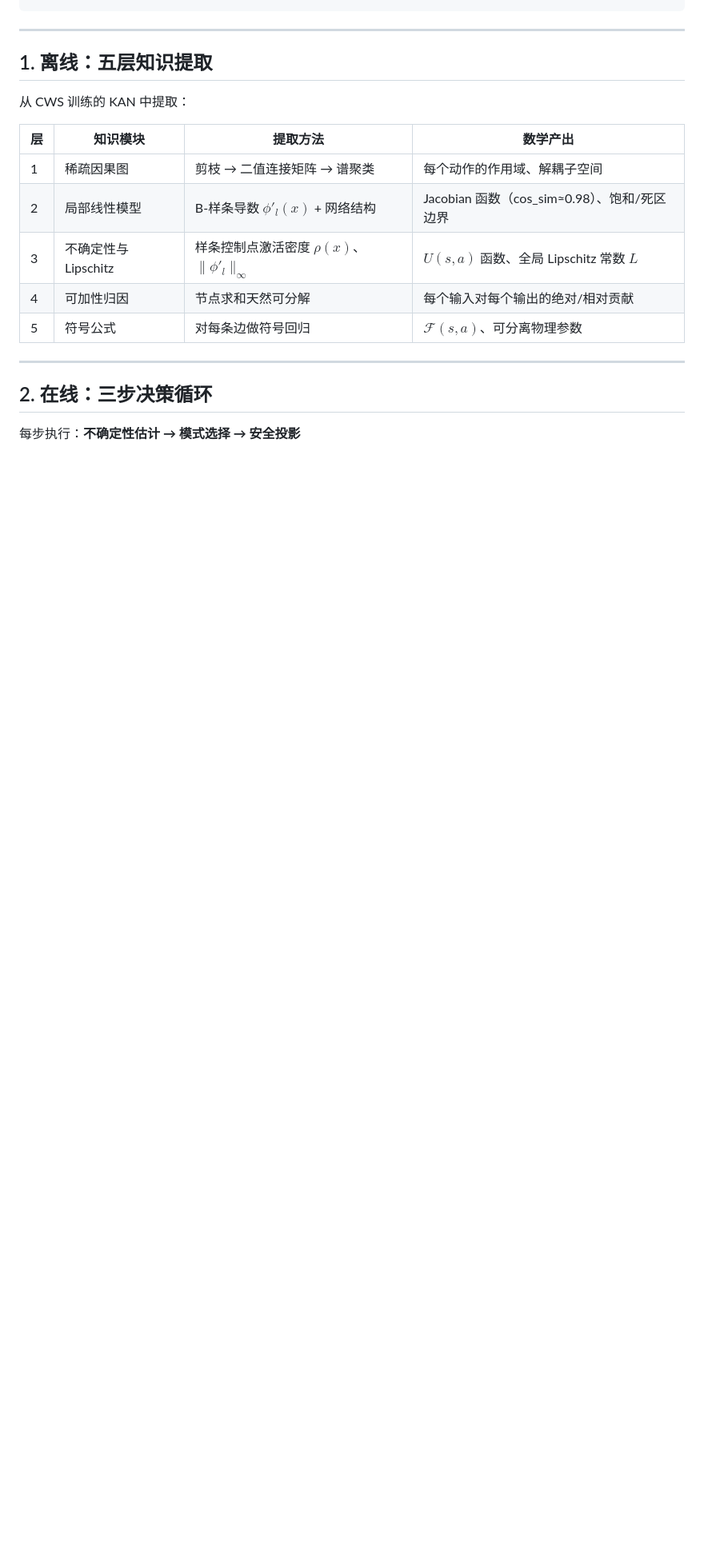
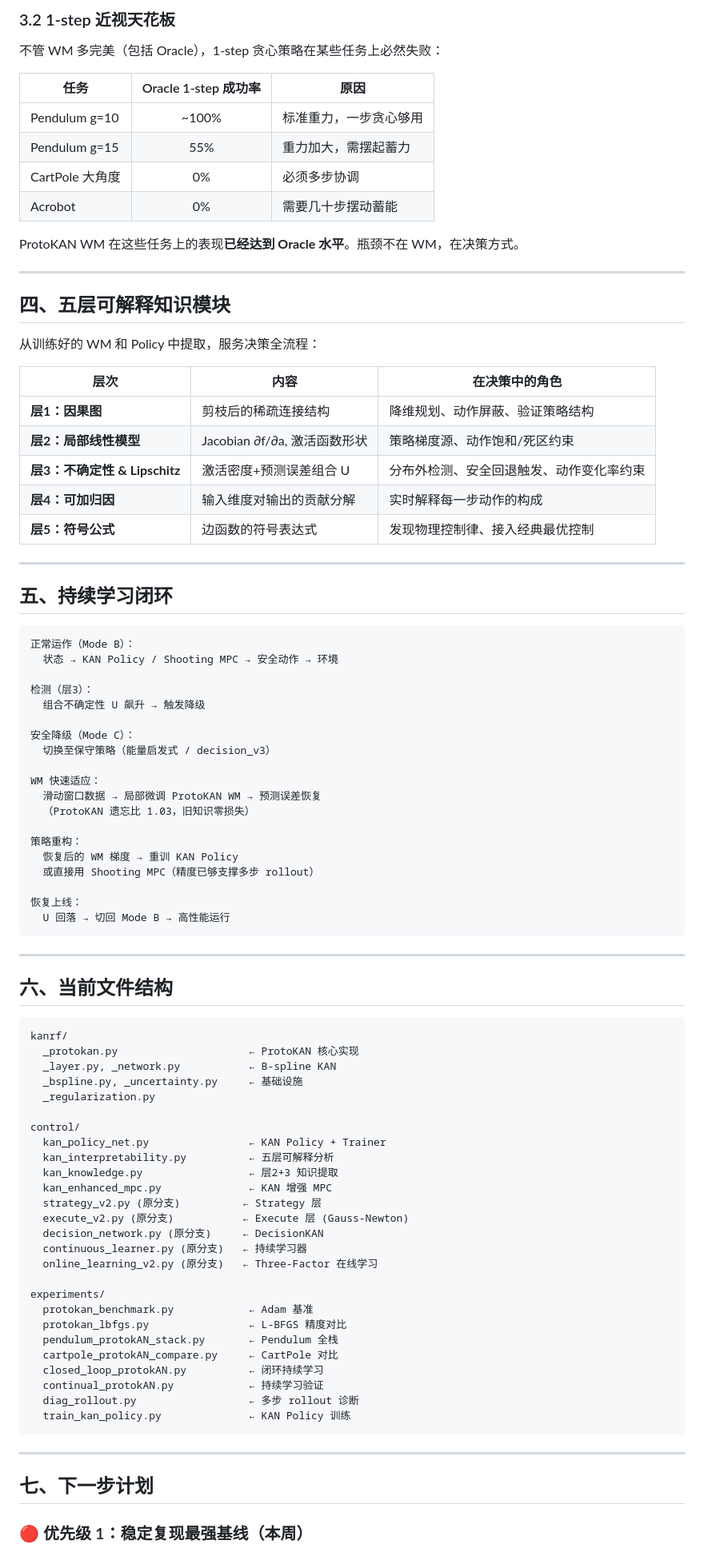
Before and after one commit to xxxcoolestFish/KAN-RF, a Markdown page: docs/architecture.md, the part around one of its changes. Shown at 80% size. Drawn GitHub-style; blank space fills up the shorter version.

````diff
--- a/docs/architecture.md
+++ b/docs/architecture.md
@@ -17,22 +126,92 @@ s,a → [KAN] → s'                s,a → [MLP] → s'    （数值推演，ML
+### 3.2 1-step 近视天花板
+
+不管 WM 多完美（包括 Oracle），1-step 贪心策略在某些任务上必然失败：
+
+| 任务 | Oracle 1-step 成功率 | 原因 |
+|------|:-------------------:|------|
+| Pendulum g=10 | ~100% | 标准重力，一步贪心够用 |
+| Pendulum g=15 | 55% | 重力加大，需摆起蓄力 |
+| CartPole 大角度 | 0% | 必须多步协调 |
+| Acrobot | 0% | 需要几十步摆动蓄能 |
+
+ProtoKAN WM 在这些任务上的表现**已经达到 Oracle 水平**。瓶颈不在 WM，在决策方式。
+
+---
+
+## 四、五层可解释知识模块
+
+从训练好的 WM 和 Policy 中提取，服务决策全流程：
+
+| 层次 | 内容 | 在决策中的角色 |
+|------|------|---------------|
+| **层1：因果图** | 剪枝后的稀疏连接结构 | 降维规划、动作屏蔽、验证策略结构 |
+| **层2：局部线性模型** | Jacobian ∂f/∂a, 激活函数形状 | 策略梯度源、动作饱和/死区约束 |
+| **层3：不确定性 & Lipschitz** | 激活密度+预测误差组合 U | 分布外检测、安全回退触发、动作变化率约束 |
+| **层4：可加归因** | 输入维度对输出的贡献分解 | 实时解释每一步动作的构成 |
+| **层5：符号公式** | 边函数的符号表达式 | 发现物理控制律、接入经典最优控制 |
+
+---
+
+## 五、持续学习闭环
+
+```
+正常运作（Mode B）：
+  状态 → KAN Policy / Shooting MPC → 安全动作 → 环境
+
+检测（层3）：
+  组合不确定性 U 飙升 → 触发降级
+
+安全降级（Mode C）：
+  切换至保守策略（能量启发式 / decision_v3）
+
+WM 快速适应：
+  滑动窗口数据 → 局部微调 ProtoKAN WM → 预测误差恢复
+  （ProtoKAN 遗忘比 1.03，旧知识零损失）
+
+策略重构：
+  恢复后的 WM 梯度 → 重训 KAN Policy
+  或直接用 Shooting MPC（精度已够支撑多步 rollout）
+
+恢复上线：
+  U 回落 → 切回 Mode B → 高性能运行
 ```
 
 ---
 
-## 1. 离线：五层知识提取
+## 六、当前文件结构
 
-从 CWS 训练的 KAN 中提取：
+```
+kanrf/
+  _protokan.py                     ← ProtoKAN 核心实现
+  _layer.py, _network.py           ← B-spline KAN
+  _bspline.py, _uncertainty.py     ← 基础设施
+  _regularization.py
 
-| 层 | 知识模块 | 提取方法 | 数学产出 |
-|------|------|------|------|
-| 1 | 稀疏因果图 | 剪枝 → 二值连接矩阵 → 谱聚类 | 每个动作的作用域、解耦子空间 |
-| 2 | 局部线性模型 | B-样条导数 $\phi'_l(x)$ + 网络结构 | Jacobian 函数（cos_sim≈0.98）、饱和/死区边界 |
-| 3 | 不确定性与 Lipschitz | 样条控制点激活密度 $\rho(x)$、$\|\phi'_l\|_\infty$ | $U(s,a)$ 函数、全局 Lipschitz 常数 $L$ |
-| 4 | 可加性归因 | 节点求和天然可分解 | 每个输入对每个输出的绝对/相对贡献 |
-| 5 | 符号公式 | 对每条边做符号回归 | $\mathcal{F}(s,a)$、可分离物理参数 |
+control/
+  kan_policy_net.py                ← KAN Policy + Trainer
+  kan_interpretability.py          ← 五层可解释分析
+  kan_knowledge.py                 ← 层2+3 知识提取
+  kan_enhanced_mpc.py              ← KAN 增强 MPC
+  strategy_v2.py (原分支)          ← Strategy 层
+  execute_v2.py (原分支)           ← Execute 层 (Gauss-Newton)
+  decision_network.py (原分支)     ← DecisionKAN
+  continuous_learner.py (原分支)   ← 持续学习器
+  online_learning_v2.py (原分支)   ← Three-Factor 在线学习
+
+experiments/
+  protokan_benchmark.py            ← Adam 基准
+  protokan_lbfgs.py                ← L-BFGS 精度对比
+  pendulum_protokAN_stack.py       ← Pendulum 全栈
+  cartpole_protokAN_compare.py     ← CartPole 对比
+  closed_loop_protokAN.py          ← 闭环持续学习
+  continual_protokAN.py            ← 持续学习验证
+  diag_rollout.py                  ← 多步 rollout 诊断
+  train_kan_policy.py              ← KAN Policy 训练
+```
 
 ---
 
-## 2. 在线：三步决策循环
+## 七、下一步计划
 
-每步执行：**不确定性估计 → 模式选择 → 安全投影**
+### 🔴 优先级 1：稳定复现最强基线（本周）
 
````
Also changed, not shown: other parts of docs/architecture.md (+137 -103 lines).
